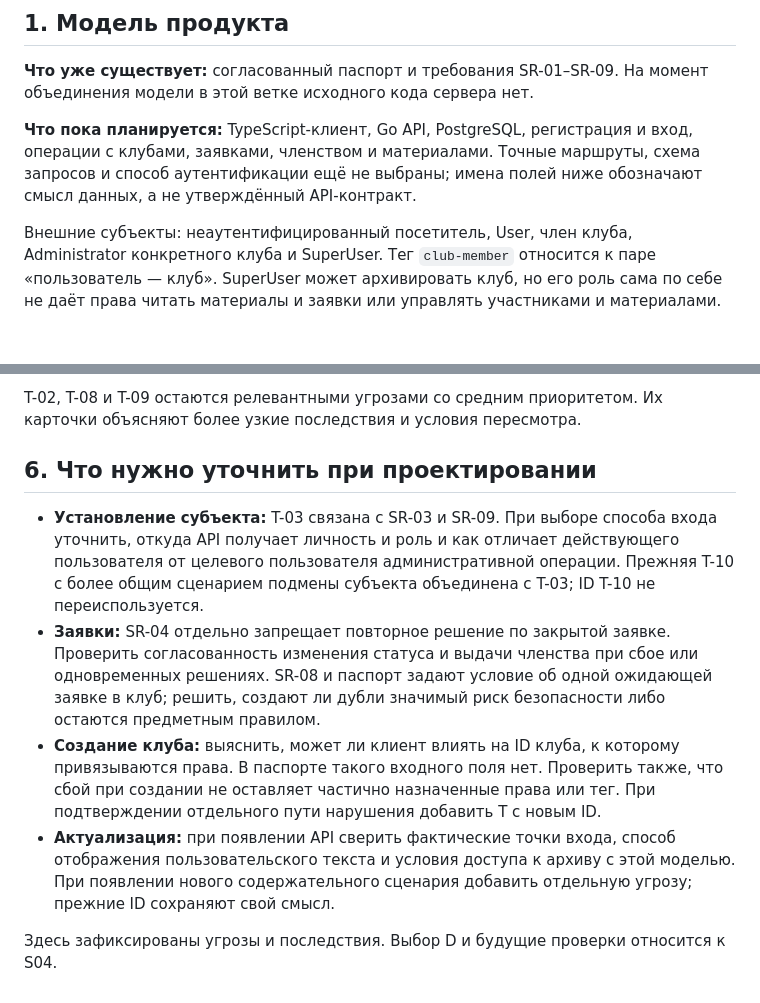
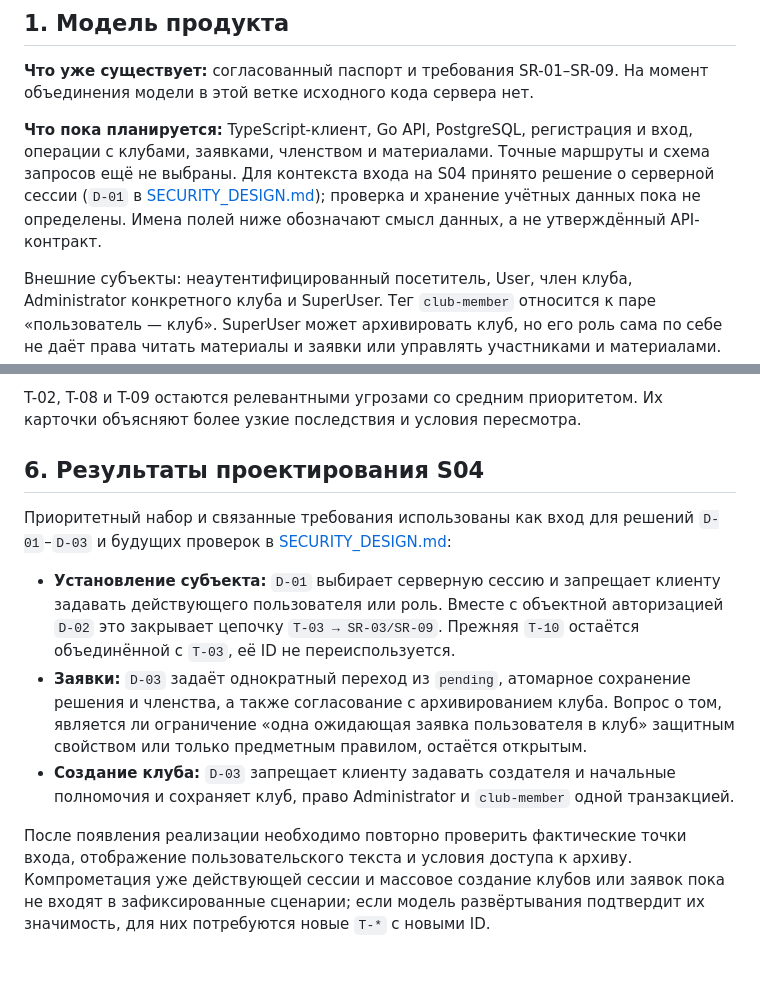
Before and after one commit to tupitsin88/KozyrniyTUZ, a Markdown page: THREAT_MODEL.md, 2 parts joined by grey strips. GitHub-like rendering; blank space fills up the shorter version.

Commit message:
Add S04 security design decisions

```diff
--- a/THREAT_MODEL.md
+++ b/THREAT_MODEL.md
@@ -6,7 +6,7 @@
 
 **Что уже существует:** согласованный паспорт и требования SR-01–SR-09. На момент объединения модели в этой ветке исходного кода сервера нет.
 
-**Что пока планируется:** TypeScript-клиент, Go API, PostgreSQL, регистрация и вход, операции с клубами, заявками, членством и материалами. Точные маршруты, схема запросов и способ аутентификации ещё не выбраны; имена полей ниже обозначают смысл данных, а не утверждённый API-контракт.
+**Что пока планируется:** TypeScript-клиент, Go API, PostgreSQL, регистрация и вход, операции с клубами, заявками, членством и материалами. Точные маршруты и схема запросов ещё не выбраны. Для контекста входа на S04 принято решение о серверной сессии (`D-01` в [SECURITY_DESIGN.md](SECURITY_DESIGN.md)); проверка и хранение учётных данных пока не определены. Имена полей ниже обозначают смысл данных, а не утверждённый API-контракт.
 
 Внешние субъекты: неаутентифицированный посетитель, User, член клуба, Administrator конкретного клуба и SuperUser. Тег `club-member` относится к паре «пользователь — клуб». SuperUser может архивировать клуб, но его роль сама по себе не даёт права читать материалы и заявки или управлять участниками и материалами.
 
@@ -214,11 +214,12 @@ TB-02 — логическая граница полномочий, а не до
 
 T-02, T-08 и T-09 остаются релевантными угрозами со средним приоритетом. Их карточки объясняют более узкие последствия и условия пересмотра.
 
-## 6. Что нужно уточнить при проектировании
+## 6. Результаты проектирования S04
 
-- **Установление субъекта:** T-03 связана с SR-03 и SR-09. При выборе способа входа уточнить, откуда API получает личность и роль и как отличает действующего пользователя от целевого пользователя административной операции. Прежняя T-10 с более общим сценарием подмены субъекта объединена с T-03; ID T-10 не переиспользуется.
-- **Заявки:** SR-04 отдельно запрещает повторное решение по закрытой заявке. Проверить согласованность изменения статуса и выдачи членства при сбое или одновременных решениях. SR-08 и паспорт задают условие об одной ожидающей заявке в клуб; решить, создают ли дубли значимый риск безопасности либо остаются предметным правилом.
-- **Создание клуба:** выяснить, может ли клиент влиять на ID клуба, к которому привязываются права. В паспорте такого входного поля нет. Проверить также, что сбой при создании не оставляет частично назначенные права или тег. При подтверждении отдельного пути нарушения добавить T с новым ID.
-- **Актуализация:** при появлении API сверить фактические точки входа, способ отображения пользовательского текста и условия доступа к архиву с этой моделью. При появлении нового содержательного сценария добавить отдельную угрозу; прежние ID сохраняют свой смысл.
+Приоритетный набор и связанные требования использованы как вход для решений `D-01`–`D-03` и будущих проверок в [SECURITY_DESIGN.md](SECURITY_DESIGN.md):
 
-Здесь зафиксированы угрозы и последствия. Выбор D и будущие проверки относится к S04.
+- **Установление субъекта:** `D-01` выбирает серверную сессию и запрещает клиенту задавать действующего пользователя или роль. Вместе с объектной авторизацией `D-02` это закрывает цепочку `T-03 → SR-03/SR-09`. Прежняя `T-10` остаётся объединённой с `T-03`, её ID не переиспользуется.
+- **Заявки:** `D-03` задаёт однократный переход из `pending`, атомарное сохранение решения и членства, а также согласование с архивированием клуба. Вопрос о том, является ли ограничение «одна ожидающая заявка пользователя в клуб» защитным свойством или только предметным правилом, остаётся открытым.
+- **Создание клуба:** `D-03` запрещает клиенту задавать создателя и начальные полномочия и сохраняет клуб, право Administrator и `club-member` одной транзакцией.
+
+После появления реализации необходимо повторно проверить фактические точки входа, отображение пользовательского текста и условия доступа к архиву. Компрометация уже действующей сессии и массовое создание клубов или заявок пока не входят в зафиксированные сценарии; если модель развёртывания подтвердит их значимость, для них потребуются новые `T-*` с новыми ID.
```
Also changed, not shown: CONTRIBUTIONS.md (added, +16 -0 lines), SECURITY_DESIGN.md (added, +251 -0 lines).
